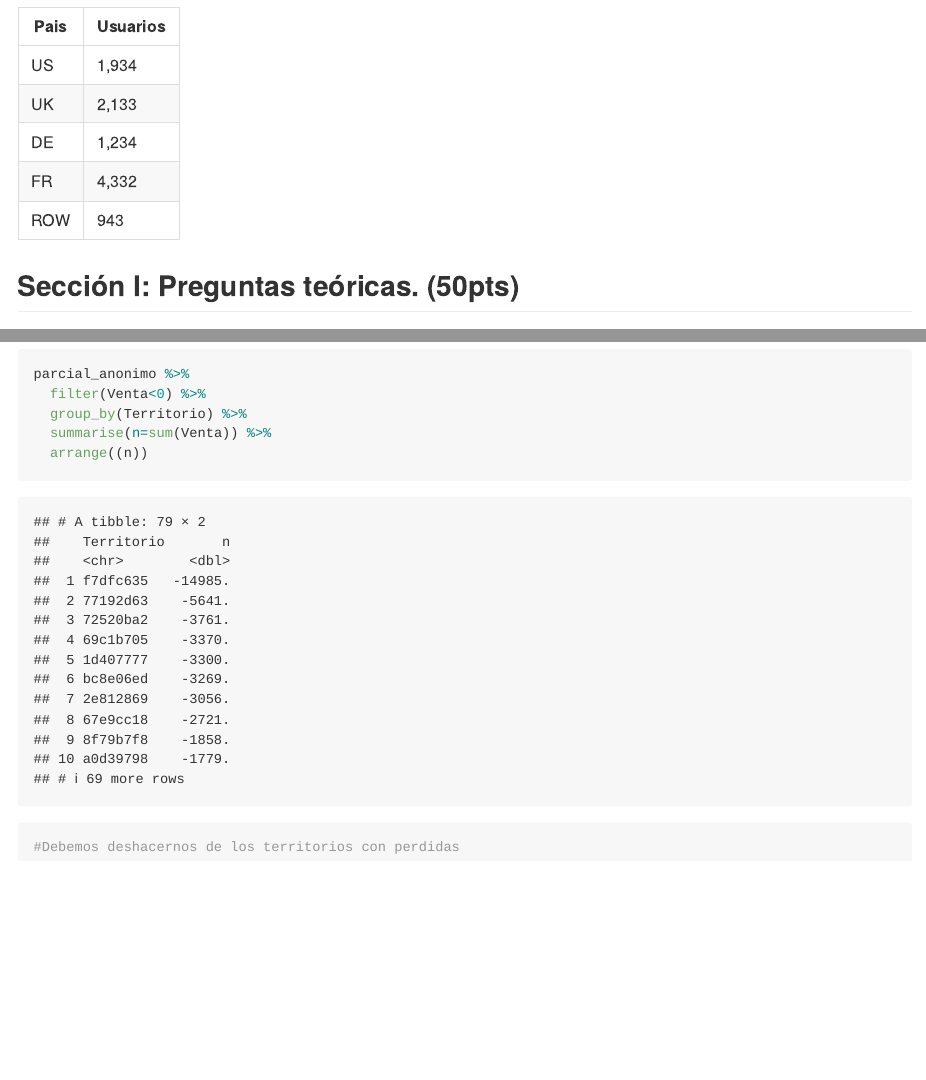
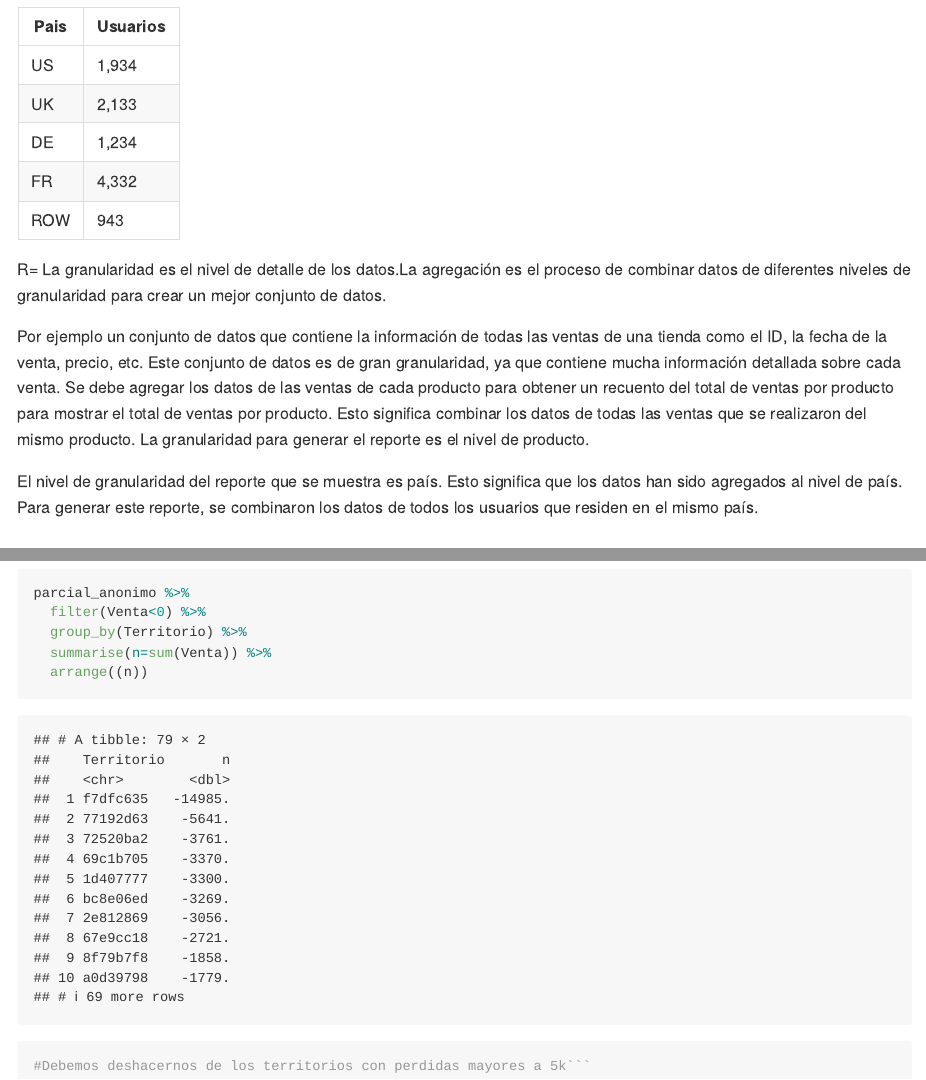
Before and after one commit to e17alonso/data, an R Markdown document (Parcial1_2023/dw-2023-examen-parcial-1.Rmd): the page in a window 1100 px wide, from 940 px down, and a second part further down, joined at a grey line. The pictures show the output file Parcial1_2023/dw-2023-examen-parcial-1.md that the author committed with the source, drawn offline in the style of GitHub; long lines of code are wrapped.

Commit message:
Parciaal

````diff
--- a/Parcial1_2023/dw-2023-examen-parcial-1.Rmd
+++ b/Parcial1_2023/dw-2023-examen-parcial-1.Rmd
@@ -38,6 +38,13 @@ R= Consiste en que un conjunto de datos debe ser representativo de la población
 |DE   | 1,234    |
 |FR   | 4,332    |
 |ROW  | 943      |
+
+R= La granularidad es el nivel de detalle de los datos.La agregación es el proceso de combinar datos de diferentes niveles de granularidad para crear un mejor conjunto de datos.
+
+Por ejemplo un conjunto de datos que contiene la información de todas las ventas de una tienda como el ID, la fecha de la venta, precio, etc. Este conjunto de datos es de gran granularidad, ya que contiene mucha información detallada sobre cada venta. Se debe agregar los datos de las ventas de cada producto para obtener un recuento del total de ventas por producto para mostrar el total de ventas por producto. Esto significa combinar los datos de todas las ventas que se realizaron del mismo producto. La granularidad para generar el reporte es el nivel de producto.
+
+El nivel de granularidad del reporte que se muestra es país. Esto significa que los datos han sido agregados al nivel de país. Para generar este reporte, se combinaron los datos de todos los usuarios que residen en el mismo país.
+
 
 
 
@@ -141,5 +148,4 @@ parcial_anonimo %>%
   summarise(n=sum(Venta)) %>%
   arrange((n))
 
-#Debemos deshacernos de los territorios con perdidas
-```
+#Debemos deshacernos de los territorios con perdidas mayores a 5k```
````
Also changed, not shown: Parcial1_2023/dw-2023-examen-parcial-1.md.
